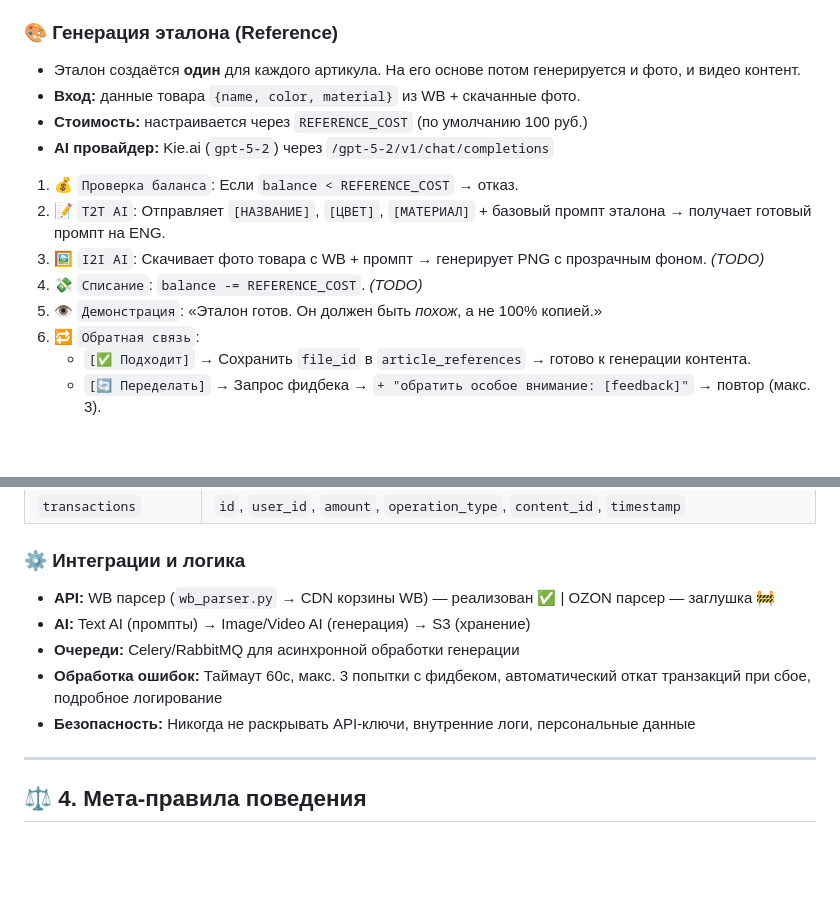
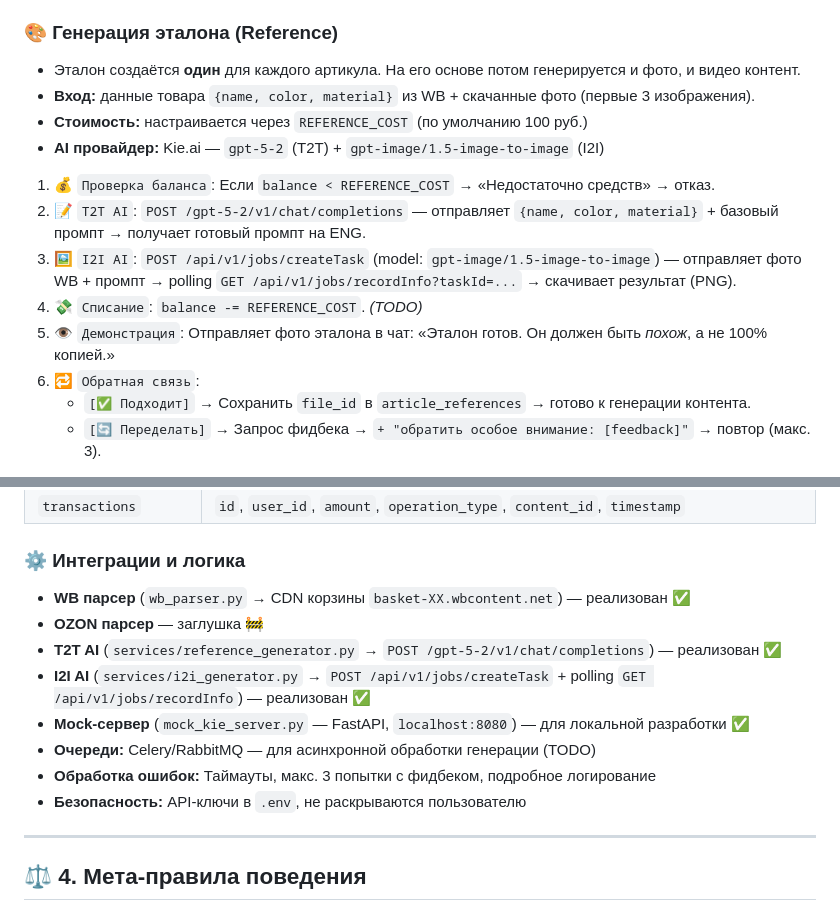
Before and after one commit to YakubovAT/zalivay_bot, a Markdown page: claude.md, 2 parts joined by grey strips. GitHub-like rendering; blank space fills up the shorter version.

Commit message:
docs: update workflow — I2T + I2I AI implemented, mock server, Kie.ai endpoints
Co-authored-by: Qwen-Coder <qwen-coder@alibabacloud.com>

```diff
--- a/claude.md
+++ b/claude.md
@@ -28,15 +28,15 @@
 
 ### 🎨 Генерация эталона (Reference)
 - Эталон создаётся **один** для каждого артикула. На его основе потом генерируется и фото, и видео контент.
-- **Вход:** данные товара `{name, color, material}` из WB + скачанные фото.
+- **Вход:** данные товара `{name, color, material}` из WB + скачанные фото (первые 3 изображения).
 - **Стоимость:** настраивается через `REFERENCE_COST` (по умолчанию 100 руб.)
-- **AI провайдер:** Kie.ai (`gpt-5-2`) через `/gpt-5-2/v1/chat/completions`
+- **AI провайдер:** Kie.ai — `gpt-5-2` (T2T) + `gpt-image/1.5-image-to-image` (I2I)
 
-1. 💰 `Проверка баланса`: Если `balance < REFERENCE_COST` → отказ.
-2. 📝 `T2T AI`: Отправляет `[НАЗВАНИЕ]`, `[ЦВЕТ]`, `[МАТЕРИАЛ]` + базовый промпт эталона → получает готовый промпт на ENG.
-3. 🖼️ `I2I AI`: Скачивает фото товара с WB + промпт → генерирует PNG с прозрачным фоном. *(TODO)*
+1. 💰 `Проверка баланса`: Если `balance < REFERENCE_COST` → «Недостаточно средств» → отказ.
+2. 📝 `T2T AI`: `POST /gpt-5-2/v1/chat/completions` — отправляет `{name, color, material}` + базовый промпт → получает готовый промпт на ENG.
+3. 🖼️ `I2I AI`: `POST /api/v1/jobs/createTask` (model: `gpt-image/1.5-image-to-image`) — отправляет фото WB + промпт → polling `GET /api/v1/jobs/recordInfo?taskId=...` → скачивает результат (PNG).
 4. 💸 `Списание`: `balance -= REFERENCE_COST`. *(TODO)*
-5. 👁️ `Демонстрация`: «Эталон готов. Он должен быть *похож*, а не 100% копией.»
+5. 👁️ `Демонстрация`: Отправляет фото эталона в чат: «Эталон готов. Он должен быть *похож*, а не 100% копией.»
 6. 🔁 `Обратная связь`:
    - `[✅ Подходит]` → Сохранить `file_id` в `article_references` → готово к генерации контента.
    - `[🔄 Переделать]` → Запрос фидбека → `+ "обратить особое внимание: [feedback]"` → повтор (макс. 3).
@@ -148,11 +148,14 @@ USER:
 | `transactions` | `id`, `user_id`, `amount`, `operation_type`, `content_id`, `timestamp` |
 
 ### ⚙️ Интеграции и логика
-- **API:** WB парсер (`wb_parser.py` → CDN корзины WB) — реализован ✅ | OZON парсер — заглушка 🚧
-- **AI:** Text AI (промпты) → Image/Video AI (генерация) → S3 (хранение)
-- **Очереди:** Celery/RabbitMQ для асинхронной обработки генерации
-- **Обработка ошибок:** Таймаут 60с, макс. 3 попытки с фидбеком, автоматический откат транзакций при сбое, подробное логирование
-- **Безопасность:** Никогда не раскрывать API-ключи, внутренние логи, персональные данные
+- **WB парсер** (`wb_parser.py` → CDN корзины `basket-XX.wbcontent.net`) — реализован ✅
+- **OZON парсер** — заглушка 🚧
+- **T2T AI** (`services/reference_generator.py` → `POST /gpt-5-2/v1/chat/completions`) — реализован ✅
+- **I2I AI** (`services/i2i_generator.py` → `POST /api/v1/jobs/createTask` + polling `GET /api/v1/jobs/recordInfo`) — реализован ✅
+- **Mock-сервер** (`mock_kie_server.py` — FastAPI, `localhost:8080`) — для локальной разработки ✅
+- **Очереди:** Celery/RabbitMQ — для асинхронной обработки генерации (TODO)
+- **Обработка ошибок:** Таймауты, макс. 3 попытки с фидбеком, подробное логирование
+- **Безопасность:** API-ключи в `.env`, не раскрываются пользователю
 
 ---
 
```
